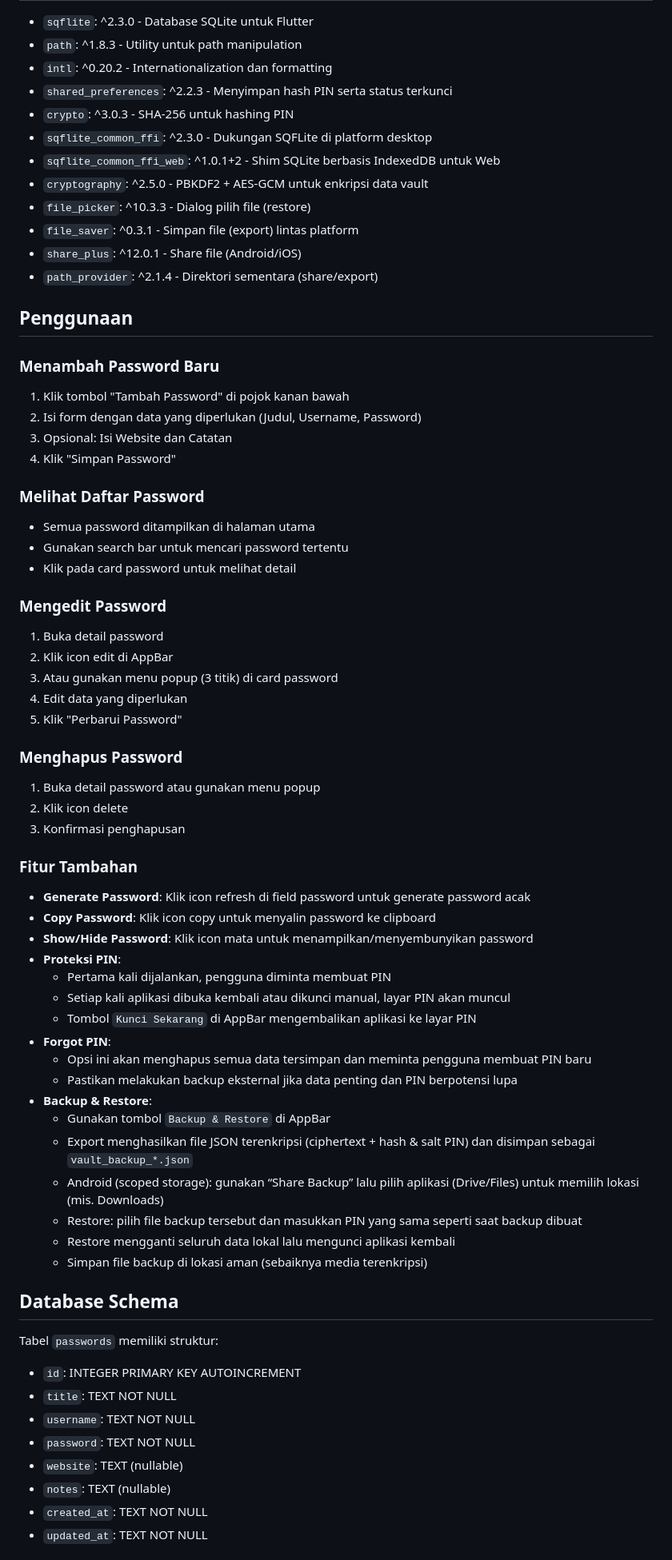
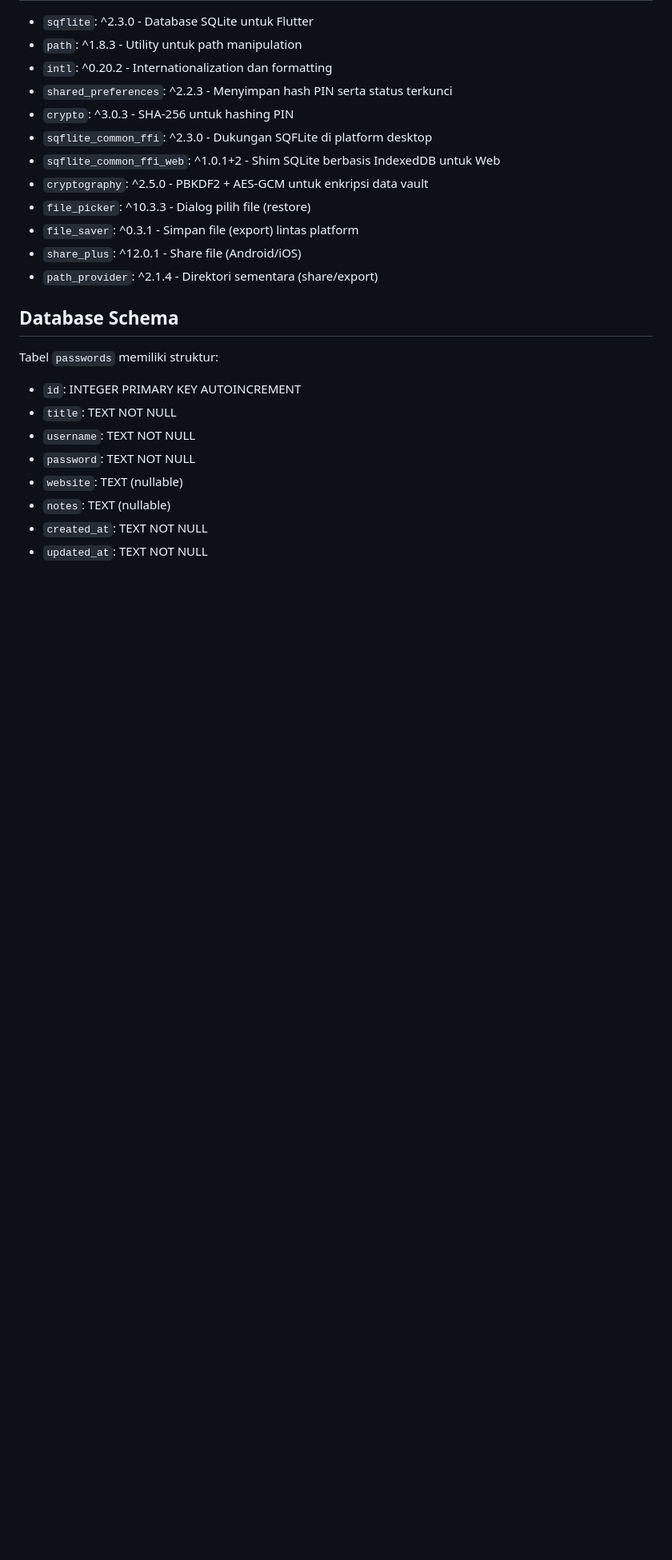
Before and after one commit to yudiwiratama/Flutter-Password-Management, a Markdown page: README.md, the part around one of its changes. Shown at 80% size. GitHub-like rendering; blank space fills up the shorter version.

```diff
--- a/README.md
+++ b/README.md
@@ -88,49 +73,6 @@ lib/
 - `share_plus`: ^12.0.1 - Share file (Android/iOS)
 - `path_provider`: ^2.1.4 - Direktori sementara (share/export)
 
-## Penggunaan
-
-### Menambah Password Baru
-1. Klik tombol "Tambah Password" di pojok kanan bawah
-2. Isi form dengan data yang diperlukan (Judul, Username, Password)
-3. Opsional: Isi Website dan Catatan
-4. Klik "Simpan Password"
-
-### Melihat Daftar Password
-- Semua password ditampilkan di halaman utama
-- Gunakan search bar untuk mencari password tertentu
-- Klik pada card password untuk melihat detail
-
-### Mengedit Password
-1. Buka detail password
-2. Klik icon edit di AppBar
-3. Atau gunakan menu popup (3 titik) di card password
-4. Edit data yang diperlukan
-5. Klik "Perbarui Password"
-
-### Menghapus Password
-1. Buka detail password atau gunakan menu popup
-2. Klik icon delete
-3. Konfirmasi penghapusan
-
-### Fitur Tambahan
-- **Generate Password**: Klik icon refresh di field password untuk generate password acak
-- **Copy Password**: Klik icon copy untuk menyalin password ke clipboard
-- **Show/Hide Password**: Klik icon mata untuk menampilkan/menyembunyikan password
-- **Proteksi PIN**:
-  - Pertama kali dijalankan, pengguna diminta membuat PIN
-  - Setiap kali aplikasi dibuka kembali atau dikunci manual, layar PIN akan muncul
-  - Tombol `Kunci Sekarang` di AppBar mengembalikan aplikasi ke layar PIN
-- **Forgot PIN**:
-  - Opsi ini akan menghapus semua data tersimpan dan meminta pengguna membuat PIN baru
-  - Pastikan melakukan backup eksternal jika data penting dan PIN berpotensi lupa
-- **Backup & Restore**:
-  - Gunakan tombol `Backup & Restore` di AppBar
-  - Export menghasilkan file JSON terenkripsi (ciphertext + hash & salt PIN) dan disimpan sebagai `vault_backup_*.json`
-  - Android (scoped storage): gunakan “Share Backup” lalu pilih aplikasi (Drive/Files) untuk memilih lokasi (mis. Downloads)
-  - Restore: pilih file backup tersebut dan masukkan PIN yang sama seperti saat backup dibuat
-  - Restore mengganti seluruh data lokal lalu mengunci aplikasi kembali
-  - Simpan file backup di lokasi aman (sebaiknya media terenkripsi)
 
 ## Database Schema
 
```
Also changed, not shown: other parts of README.md (+0 -37 lines).
